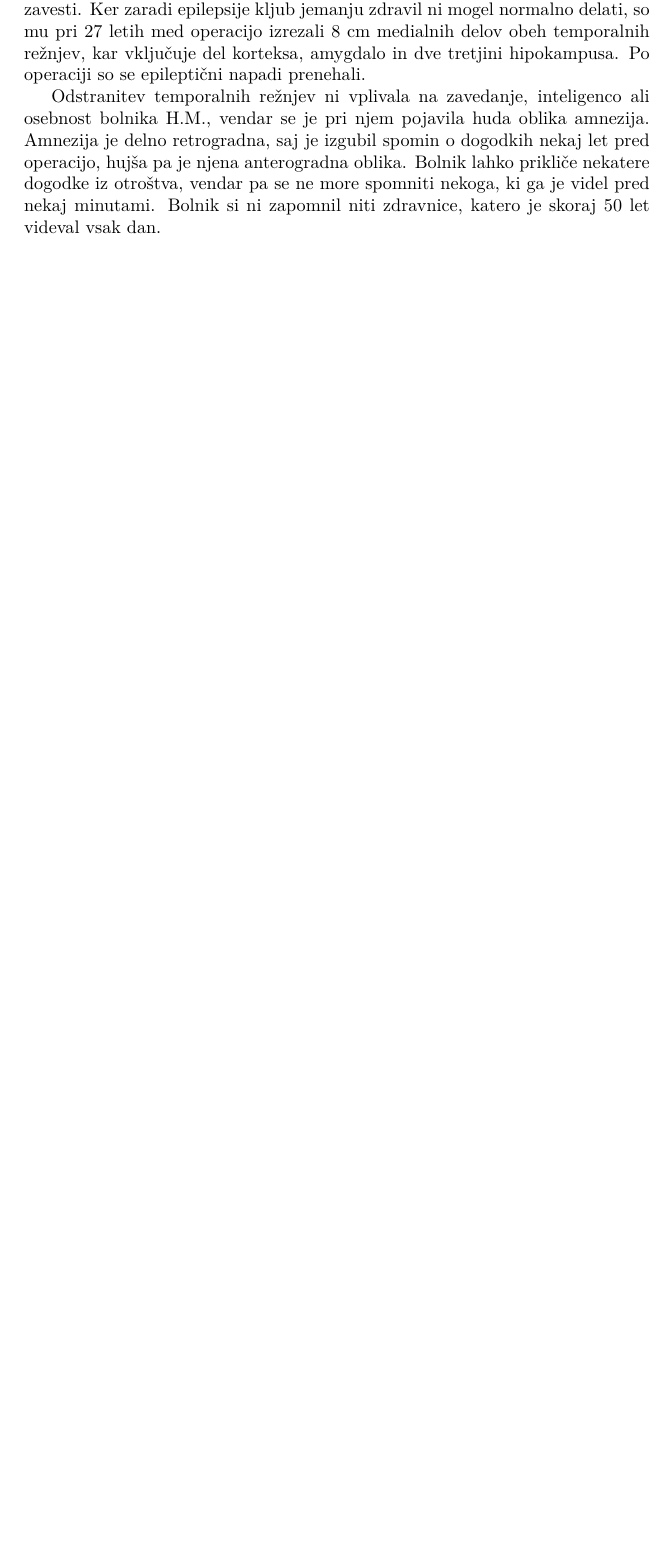
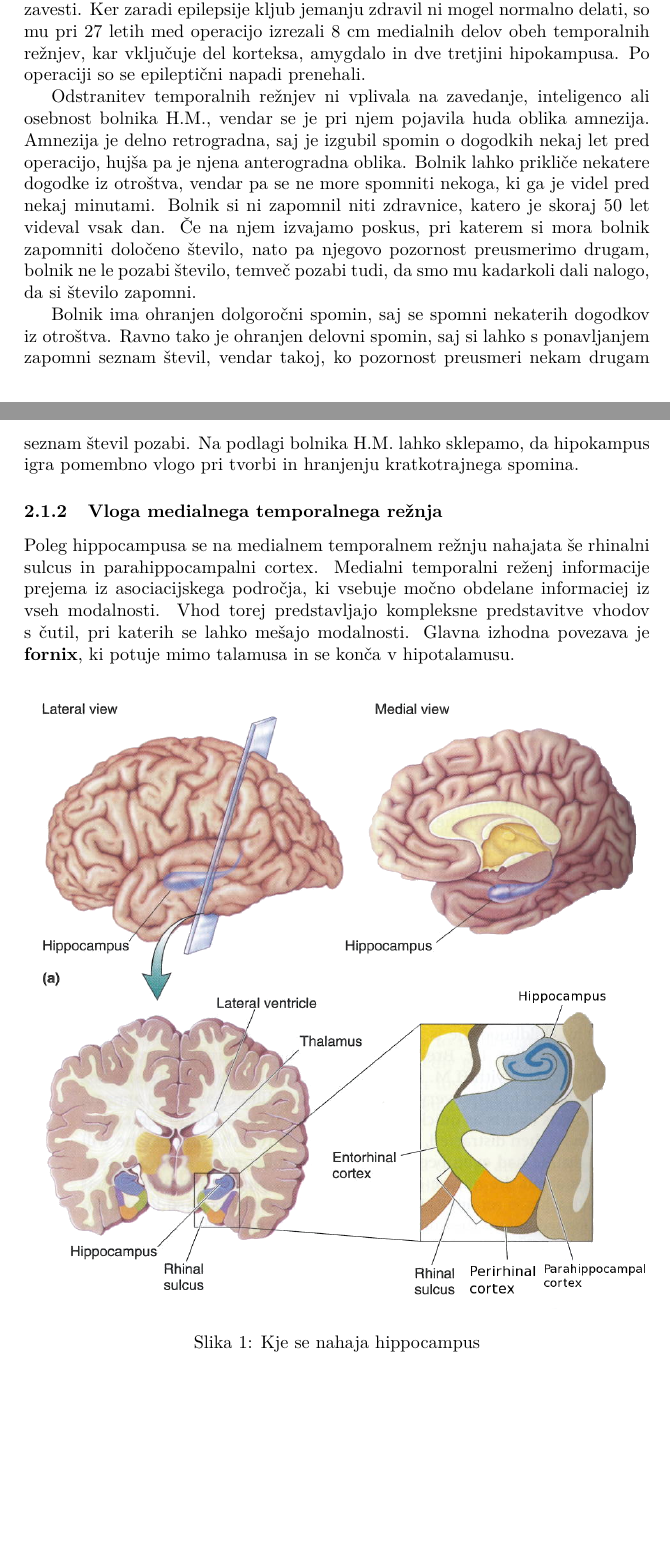
Before and after one commit to XionW/Porocila, a LaTeX document (spomin.tex): part of page 2 of 3 before the commit and two parts of pages 2 and 3 of 4 after it, the two joined at a grey line, cut so that both start at the same text, the shorter picture padded with empty space. Compiled offline with pdfLaTeX.

Commit message:
Slika hippocampusa

```diff
--- a/spomin.tex
+++ b/spomin.tex
@@ -4,6 +4,7 @@
 \usepackage{amsmath}
 \usepackage{amsfonts}
 \usepackage{amssymb}
+\usepackage[pdftex]{graphicx}
 
 \usepackage[slovene]{babel}
 \usepackage{lmodern}
@@ -32,8 +33,19 @@ O pomembni vlogi hipokampusa pri tvorbi in hrambi deklarativnih spominov nam gov
 \subsubsection{Bolnik H.M.}
 Pri bolniku H.M so se okrog desetega leta začeli pojavljati epileptični napadi. Z leti so postajali vse hujši, vključevali so tresenje, grizenje jezika in izgubo zavesti. Ker zaradi epilepsije kljub jemanju zdravil ni mogel normalno delati, so mu pri 27 letih med operacijo izrezali 8 cm medialnih delov obeh temporalnih režnjev, kar vključuje del korteksa, amygdalo in dve tretjini hipokampusa. Po operaciji so se epileptični napadi prenehali.
 
-Odstranitev temporalnih režnjev ni vplivala na zavedanje, inteligenco ali osebnost bolnika H.M., vendar se je pri njem pojavila huda oblika amnezija. Amnezija je delno retrogradna, saj je izgubil spomin o dogodkih nekaj let pred operacijo, hujša pa je njena anterogradna oblika. Bolnik lahko prikliče nekatere dogodke iz otroštva, vendar pa se ne more spomniti nekoga, ki ga je videl pred nekaj minutami. Bolnik si ni zapomnil niti zdravnice, katero je skoraj 50 let videval vsak dan.
+Odstranitev temporalnih režnjev ni vplivala na zavedanje, inteligenco ali osebnost bolnika H.M., vendar se je pri njem pojavila huda oblika amnezija. Amnezija je delno retrogradna, saj je izgubil spomin o dogodkih nekaj let pred operacijo, hujša pa je njena anterogradna oblika. Bolnik lahko prikliče nekatere dogodke iz otroštva, vendar pa se ne more spomniti nekoga, ki ga je videl pred nekaj minutami. Bolnik si ni zapomnil niti zdravnice, katero je skoraj 50 let videval vsak dan. Če na njem izvajamo poskus, pri katerem si mora bolnik zapomniti določeno število, nato pa njegovo pozornost preusmerimo drugam, bolnik ne le pozabi število, temveč pozabi tudi, da smo mu kadarkoli dali nalogo, da si število zapomni.
 
+Bolnik ima ohranjen dolgoročni spomin, saj se spomni nekaterih dogodkov iz otroštva. Ravno tako je ohranjen delovni spomin, saj si lahko s ponavljanjem zapomni seznam števil, vendar takoj, ko pozornost preusmeri nekam drugam seznam števil pozabi. Na podlagi bolnika H.M. lahko sklepamo, da hipokampus igra pomembno vlogo pri tvorbi in hranjenju kratkotrajnega spomina.
+
+\subsubsection{Vloga medialnega temporalnega režnja}
+Poleg hippocampusa se na medialnem temporalnem režnju nahajata še rhinalni sulcus in parahippocampalni cortex. Medialni temporalni reženj informacije prejema iz asociacijskega področja, ki vsebuje močno obdelane informaciej iz vseh modalnosti. Vhod torej predstavljajo kompleksne predstavitve vhodov s čutil, pri katerih se lahko mešajo modalnosti. Glavna izhodna povezava je {\bf fornix}, ki potuje mimo talamusa in se konča v hipotalamusu.
+
+\begin{figure}[h]
+  \centering
+    \includegraphics[width=1.0\textwidth]{LokacijaHippocampusa.png}
+  \caption{Kje se nahaja hippocampus}
+  \label{sHippocampus}
+\end{figure}
 
 \section{Eksplicitni spomin}
 \subsection{Delovni spomin}
```
Also changed, not shown: LokacijaHippocampusa.png (added).
